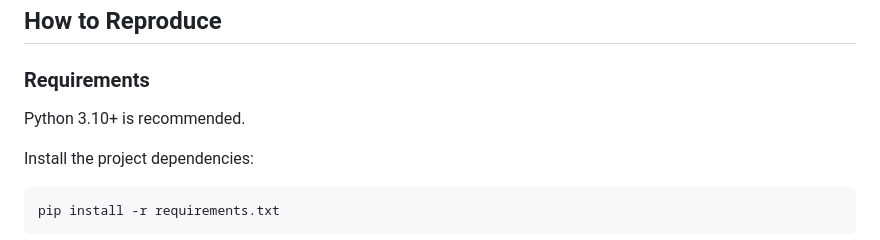
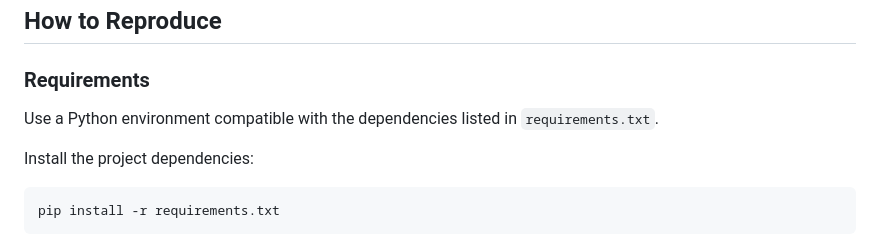
Before and after one commit to qurban-12/ML_internship_Qurban, a Markdown page: README.md, the part around the change. GitHub-like rendering.

Commit message:
Update Python requirement in README
Clarified Python version requirement in README.

```diff
--- a/README.md
+++ b/README.md
@@ -186,7 +186,7 @@ work/notebooks/capstone.ipynb
 
 ### Requirements
 
-Python 3.10+ is recommended.
+Use a Python environment compatible with the dependencies listed in `requirements.txt`.
 
 Install the project dependencies:
 
```
